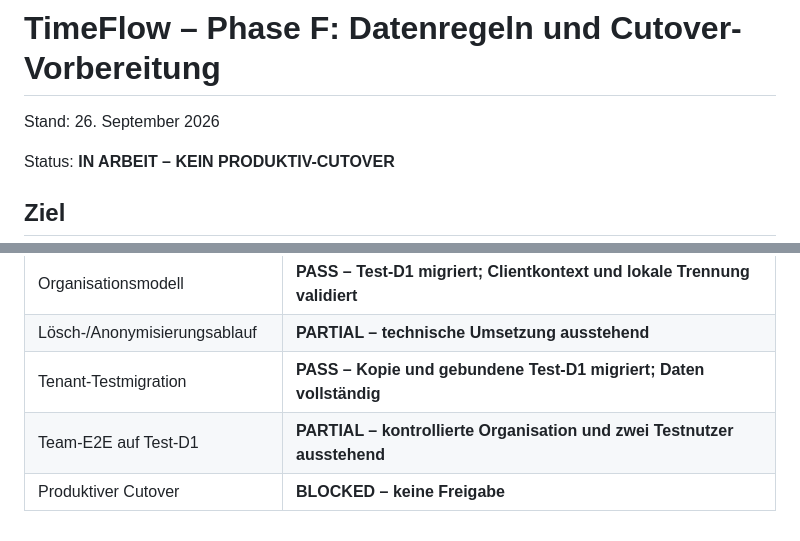
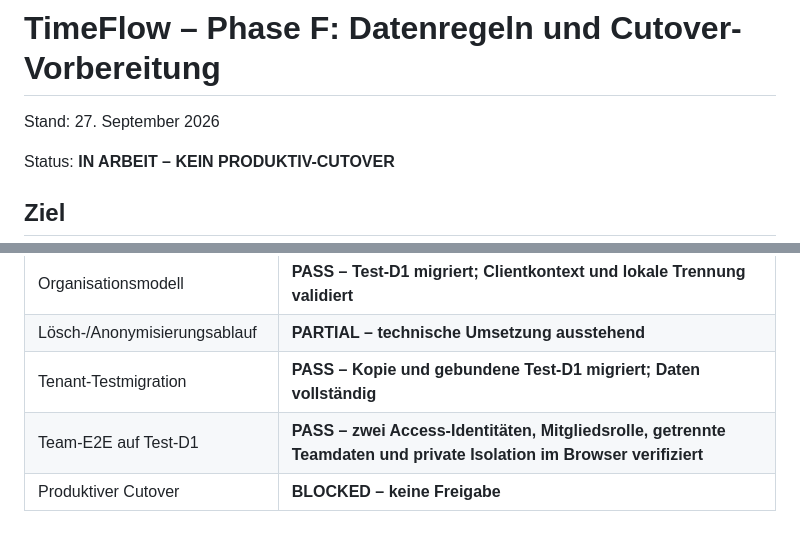
Before and after one commit to Daixem/TimeFlow-PWA, a Markdown page: docs/Phase-F-Plan.md, 2 parts joined by grey strips. Rendered like a GitHub page.

```diff
--- a/docs/Phase-F-Plan.md
+++ b/docs/Phase-F-Plan.md
@@ -1,6 +1,6 @@
 # TimeFlow – Phase F: Datenregeln und Cutover-Vorbereitung
 
-Stand: 26. September 2026
+Stand: 27. September 2026
 
 Status: **IN ARBEIT – KEIN PRODUKTIV-CUTOVER**
 
@@ -72,5 +72,5 @@ produktive D1-ID, die Recovery-D1-ID, das Backup und den Rückfallplan nennen.
 | Organisationsmodell | **PASS – Test-D1 migriert; Clientkontext und lokale Trennung validiert** |
 | Lösch-/Anonymisierungsablauf | **PARTIAL – technische Umsetzung ausstehend** |
 | Tenant-Testmigration | **PASS – Kopie und gebundene Test-D1 migriert; Daten vollständig** |
-| Team-E2E auf Test-D1 | **PARTIAL – kontrollierte Organisation und zwei Testnutzer ausstehend** |
+| Team-E2E auf Test-D1 | **PASS – zwei Access-Identitäten, Mitgliedsrolle, getrennte Teamdaten und private Isolation im Browser verifiziert** |
 | Produktiver Cutover | **BLOCKED – keine Freigabe** |
```
Also changed, not shown: docs/Phase-F-Organisationsmodell.md (+14 -4 lines), docs/Preprod-Status.md (+10 -7 lines).
